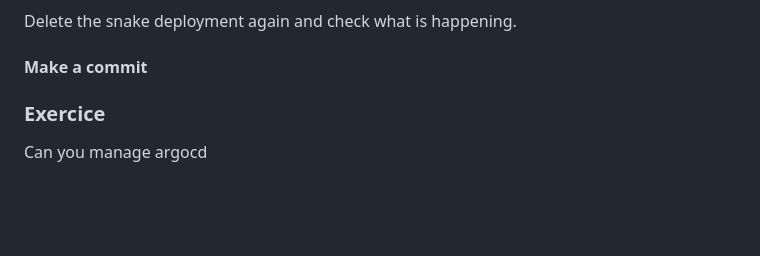
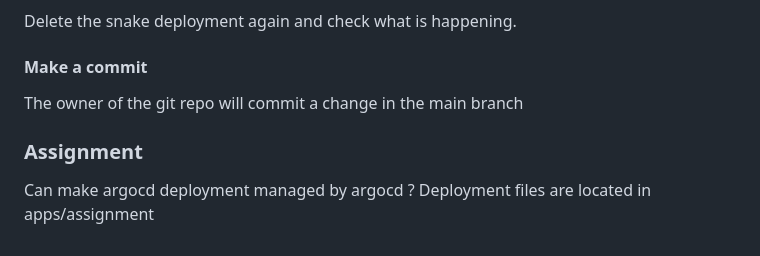
Before and after one commit to mattcauf/argocd-workshop, a Markdown page: Workshop.md, the part around the change. Drawn GitHub-style; blank space fills up the shorter version.

Commit message:
fix path

```diff
--- a/Workshop.md
+++ b/Workshop.md
@@ -147,6 +147,8 @@ The app is now out of sync. For enabling selfhealing do
 Delete the snake deployment again and check what is happening.
 
 #### Make a commit
+The owner of the git repo will commit a change in the main branch
 
-### Exercice
-Can you manage argocd
+### Assignment
+Can make argocd deployment managed by argocd ?
+Deployment files are located in apps/assignment
```
